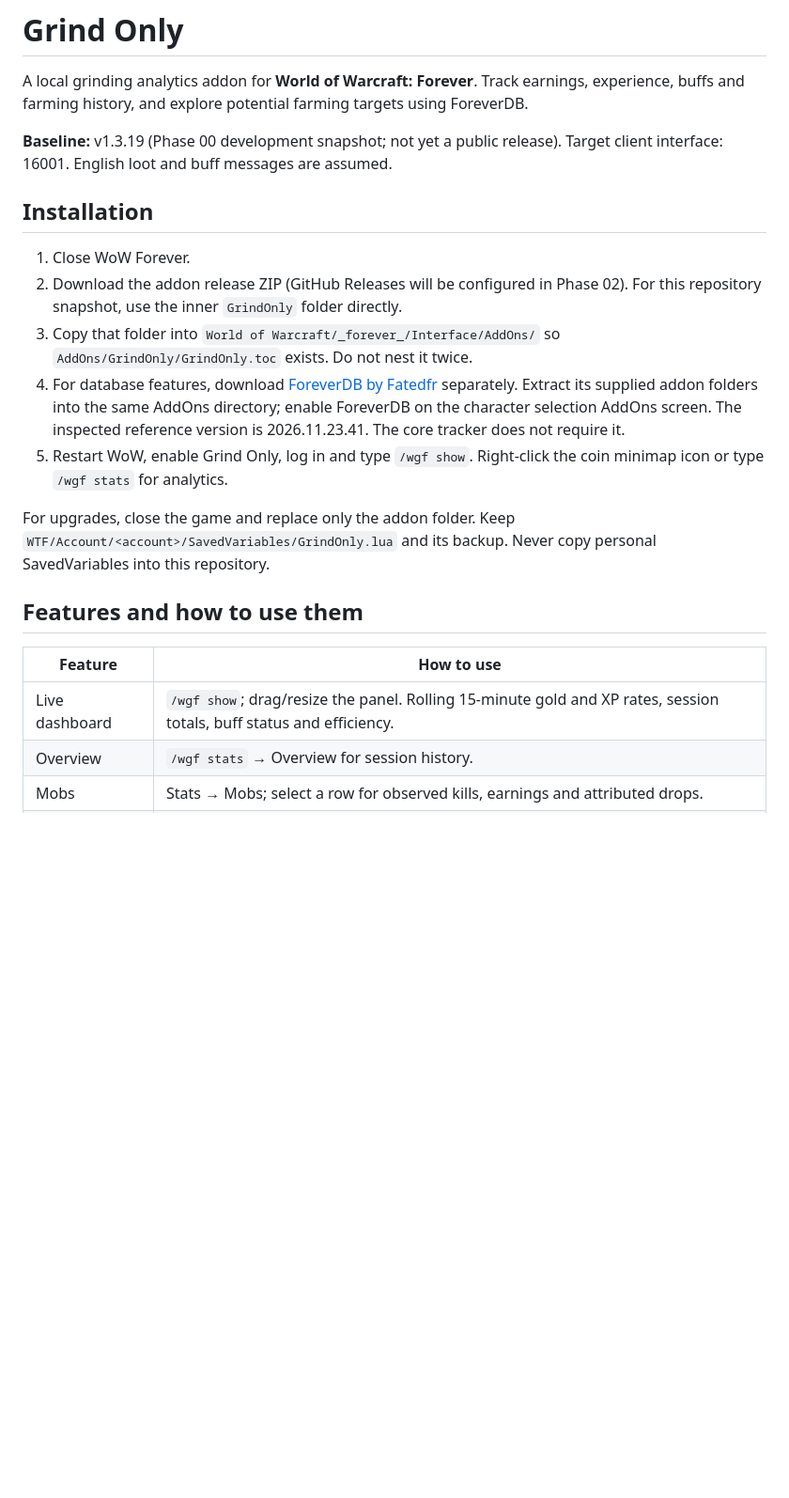
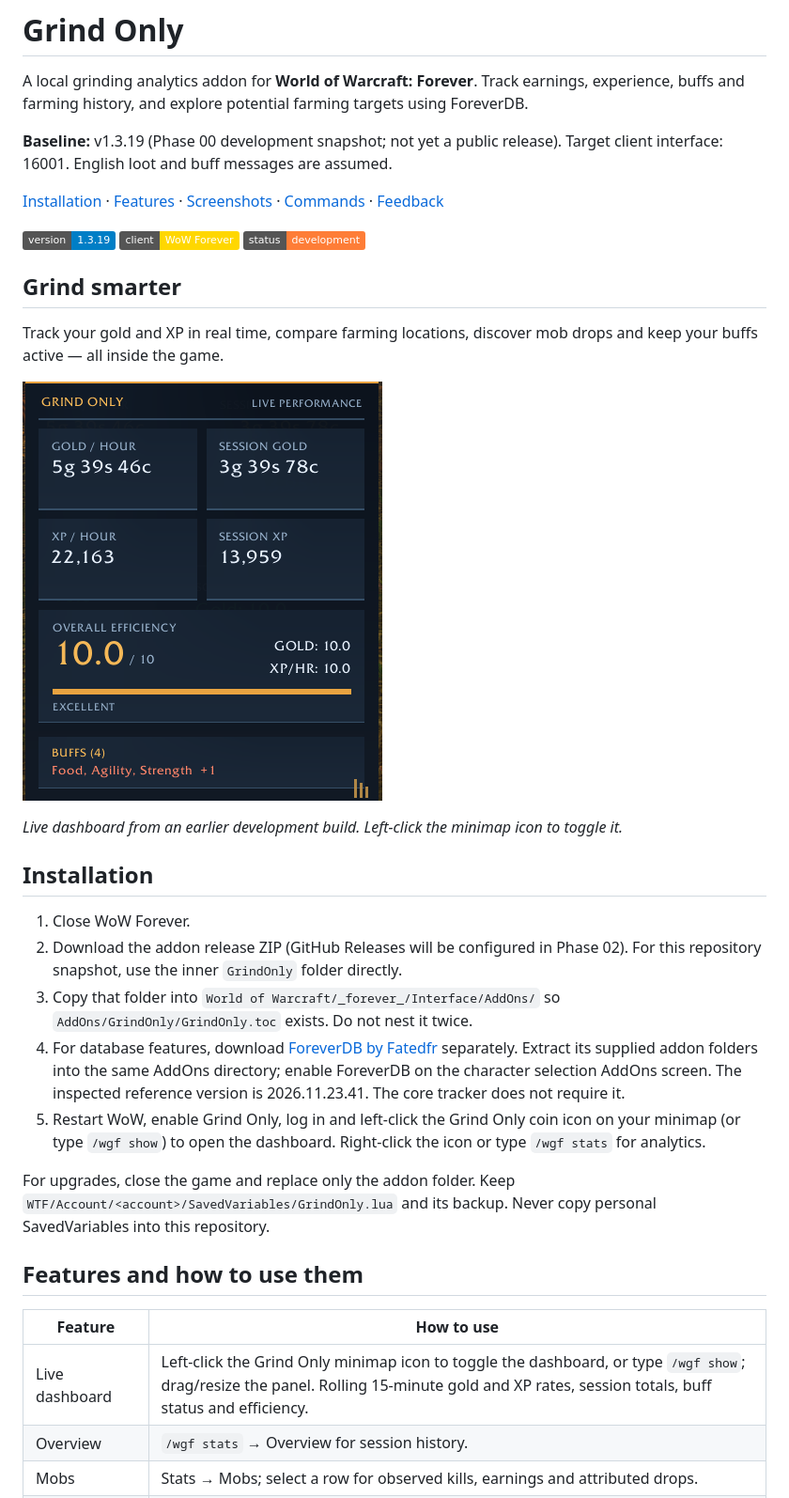
Before and after one commit to smobcraft/GrindOnly, a Markdown page: README.md, the part around one of its changes. Shown at 94% size. Rendered like a GitHub page; pictures changed too: docs/images/dashboard.png (added); badges without logos; blank space fills up the shorter version.

```diff
--- a/README.md
+++ b/README.md
@@ -3,6 +3,18 @@
 A local grinding analytics addon for **World of Warcraft: Forever**. Track earnings, experience, buffs and farming history, and explore potential farming targets using ForeverDB.
 
 **Baseline:** v1.3.19 (Phase 00 development snapshot; not yet a public release). Target client interface: 16001. English loot and buff messages are assumed.
+
+[Installation](#installation) · [Features](#features-and-how-to-use-them) · [Screenshots](#screenshots) · [Commands](#commands) · [Feedback](#feedback-and-development)
+
+![Version](https://img.shields.io/badge/version-1.3.19-blue) ![Client](https://img.shields.io/badge/client-WoW%20Forever-gold) ![Status](https://img.shields.io/badge/status-development-orange)
+
+## Grind smarter
+
+Track your gold and XP in real time, compare farming locations, discover mob drops and keep your buffs active — all inside the game.
+
+![Live performance dashboard](docs/images/dashboard.png)
+
+*Live dashboard from an earlier development build. Left-click the minimap icon to toggle it.*
 
 ## Installation
 
@@ -10,7 +22,7 @@ A local grinding analytics addon for **World of Warcraft: Forever**. Track earni
 2. Download the addon release ZIP (GitHub Releases will be configured in Phase 02). For this repository snapshot, use the inner `GrindOnly` folder directly.
 3. Copy that folder into `World of Warcraft/_forever_/Interface/AddOns/` so `AddOns/GrindOnly/GrindOnly.toc` exists. Do not nest it twice.
 4. For database features, download [ForeverDB by Fatedfr](https://www.curseforge.com/wow/addons/forever-db) separately. Extract its supplied addon folders into the same AddOns directory; enable ForeverDB on the character selection AddOns screen. The inspected reference version is 2026.11.23.41. The core tracker does not require it.
-5. Restart WoW, enable Grind Only, log in and type `/wgf show`. Right-click the coin minimap icon or type `/wgf stats` for analytics.
+5. Restart WoW, enable Grind Only, log in and left-click the Grind Only coin icon on your minimap (or type `/wgf show`) to open the dashboard. Right-click the icon or type `/wgf stats` for analytics.
 
 For upgrades, close the game and replace only the addon folder. Keep `WTF/Account/<account>/SavedVariables/GrindOnly.lua` and its backup. Never copy personal SavedVariables into this repository.
 
@@ -18,7 +30,7 @@ For upgrades, close the game and replace only the addon folder. Keep `WTF/Accoun
 
 | Feature | How to use |
 | --- | --- |
-| Live dashboard | `/wgf show`; drag/resize the panel. Rolling 15-minute gold and XP rates, session totals, buff status and efficiency. |
+| Live dashboard | Left-click the Grind Only minimap icon to toggle the dashboard, or type `/wgf show`; drag/resize the panel. Rolling 15-minute gold and XP rates, session totals, buff status and efficiency. |
 | Overview | `/wgf stats` → Overview for session history. |
 | Mobs | Stats → Mobs; select a row for observed kills, earnings and attributed drops. |
 | Loot | Stats → Loot; select an item for recorded sources; hover for native item tooltip. |
```
Also changed, not shown: other parts of README.md (+27 -1 lines), docs/images/history.png (added), docs/images/map-pins.png (added), docs/images/mob-atlas.png (added), docs/images/zones.png (added).
